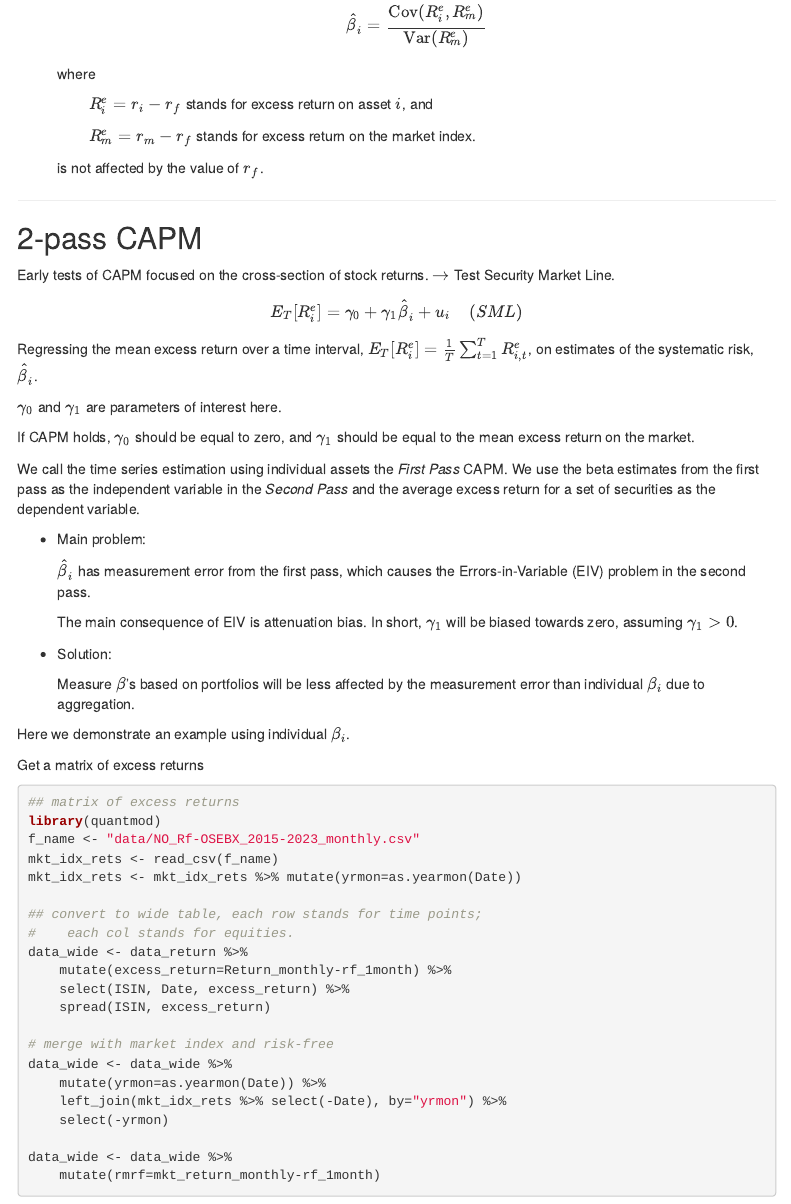
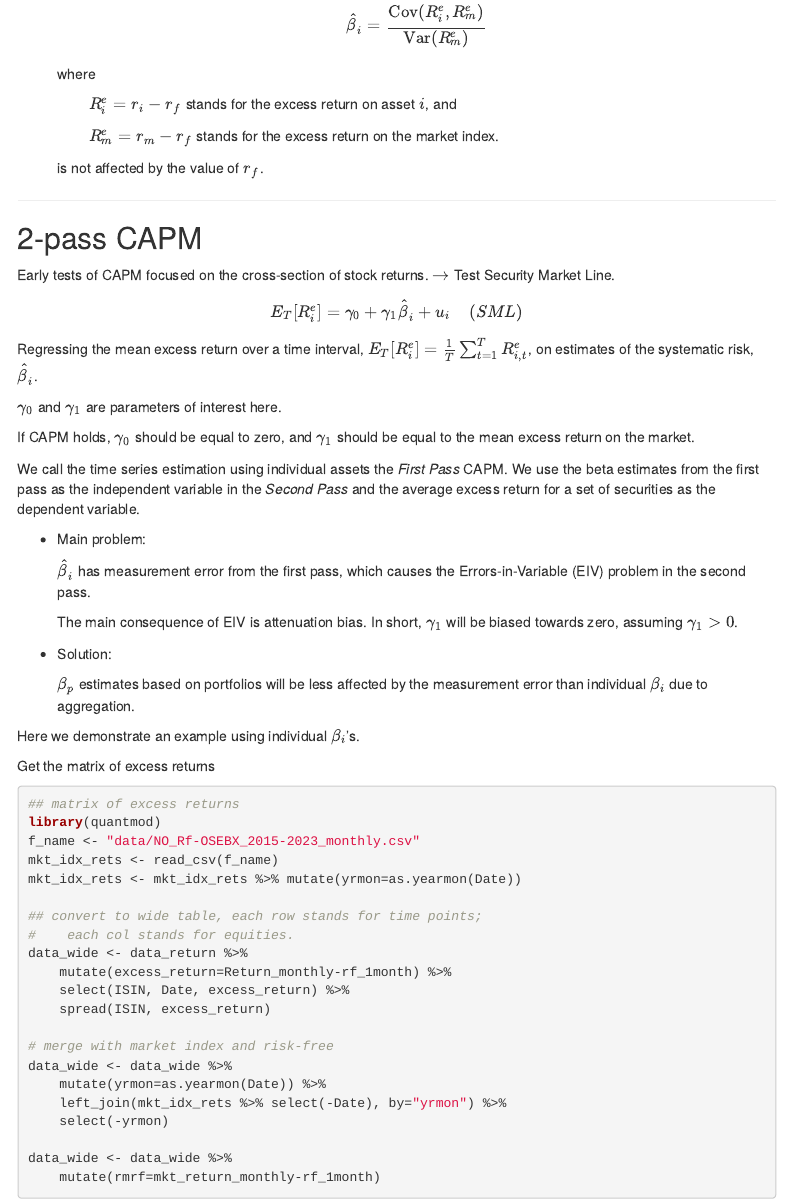
Before and after one commit to my1396/EK369E, an R Markdown document (w1.rmd): the page in a window 1100 px wide, from 5150 px down. Rendered offline with R 4.5, knitr and Pandoc, with nearby package versions; some code elsewhere in the file could not run offline; menus at the side of the page are left out.

Commit message:
Update w1.rmd

````diff
--- a/w1.rmd
+++ b/w1.rmd
@@ -205,9 +205,9 @@ Several things worth looking at:
     \hat{\beta}_i=\frac{\text{Cov}(R^e_i, R^e_m)}{\text{Var}(R^e_m)}
     $$where
 
-    &nbsp; &nbsp; &nbsp; &nbsp; $R^e_i=r_i-r_f$ stands for excess return on asset $i$, and
+    &nbsp; &nbsp; &nbsp; &nbsp; $R^e_i=r_i-r_f$ stands for the excess return on asset $i$, and
 
-    &nbsp; &nbsp; &nbsp; &nbsp; $R^e_m=r_m-r_f$ stands for excess return on the market index.
+    &nbsp; &nbsp; &nbsp; &nbsp; $R^e_m=r_m-r_f$ stands for the excess return on the market index.
 
     is not affected by the value of $r_f$.
 
@@ -237,11 +237,11 @@ We call the time series estimation using individual assets the *First Pass* CAPM
 
 -   Solution:
 
-    Measure $\beta$'s based on portfolios will be less affected by the measurement error than individual $\beta_i$ due to aggregation.
+    $\beta_p$ estimates based on portfolios will be less affected by the measurement error than individual $\beta_i$ due to aggregation.
 
-Here we demonstrate an example using individual $\beta_i$.
+Here we demonstrate an example using individual $\beta_i$'s.
 
-Get a matrix of excess returns
+Get the matrix of excess returns
 
 ```{r block3}
 ## matrix of excess returns
````
Also changed, not shown: w1.rmd (2 more changed lines).
